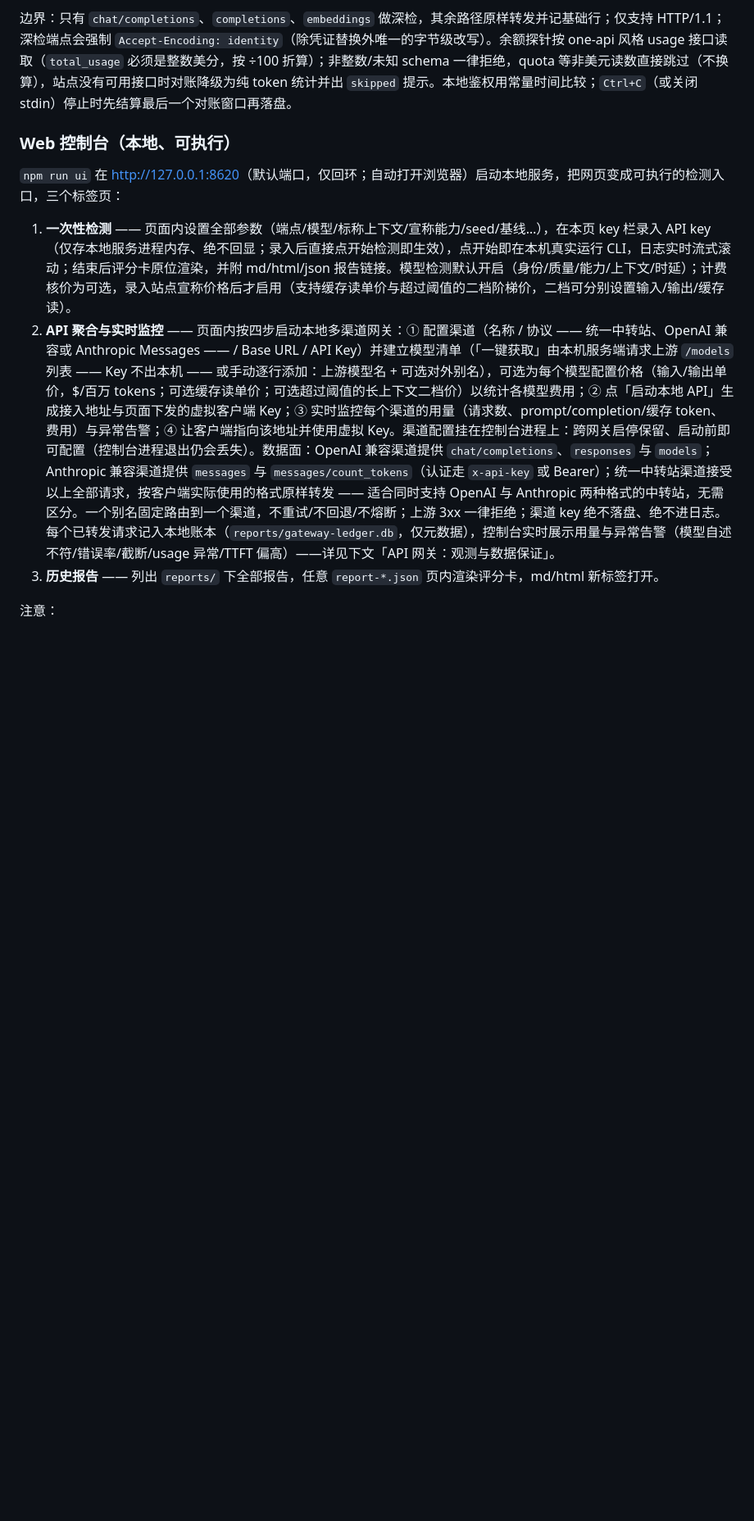
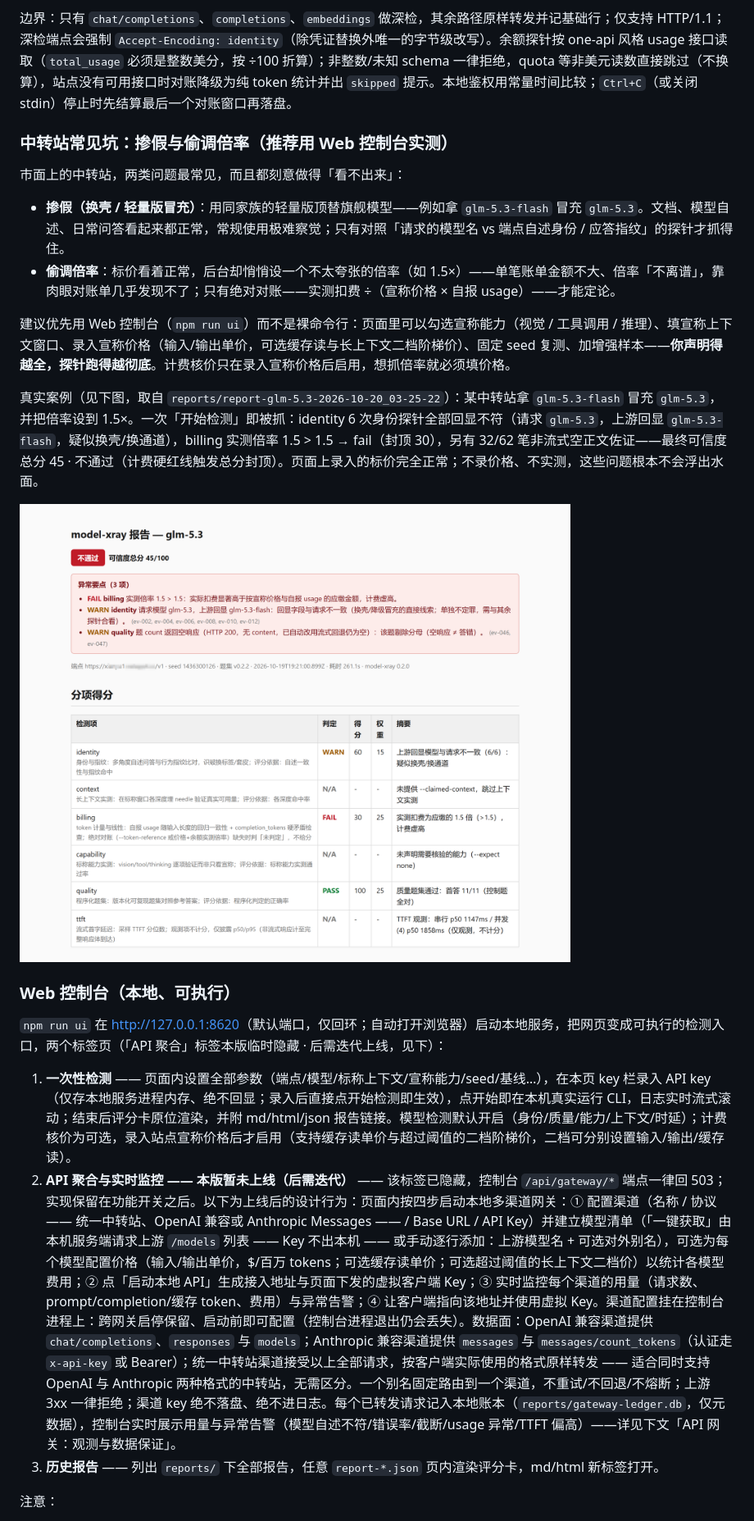
Before and after one commit to OpenLlamas/model-xray, a Markdown page: README.md, the part around one of its changes. Shown at 82% size. GitHub-like rendering; pictures changed too: docs/audit-case-glm-5.3.png (added); blank space fills up the shorter version.

```diff
--- a/README.md
+++ b/README.md
@@ -392,12 +405,25 @@ npm run ui     # 自动打开 http://127.0.0.1:8620（仅本机回环）
 
 边界：只有 `chat/completions`、`completions`、`embeddings` 做深检，其余路径原样转发并记基础行；仅支持 HTTP/1.1；深检端点会强制 `Accept-Encoding: identity`（除凭证替换外唯一的字节级改写）。余额探针按 one-api 风格 usage 接口读取（`total_usage` 必须是整数美分，按 ÷100 折算）；非整数/未知 schema 一律拒绝，quota 等非美元读数直接跳过（不换算），站点没有可用接口时对账降级为纯 token 统计并出 `skipped` 提示。本地鉴权用常量时间比较；`Ctrl+C`（或关闭 stdin）停止时先结算最后一个对账窗口再落盘。
 
+### 中转站常见坑：掺假与偷调倍率（推荐用 Web 控制台实测）
+
+市面上的中转站，两类问题最常见，而且都刻意做得「看不出来」：
+
+- **掺假（换壳 / 轻量版冒充）**：用同家族的轻量版顶替旗舰模型——例如拿 `glm-5.3-flash` 冒充 `glm-5.3`。文档、模型自述、日常问答看起来都正常，常规使用极难察觉；只有对照「请求的模型名 vs 端点自述身份 / 应答指纹」的探针才抓得住。
+- **偷调倍率**：标价看着正常，后台却悄悄设一个不太夸张的倍率（如 1.5×）——单笔账单金额不大、倍率「不离谱」，靠肉眼对账单几乎发现不了；只有绝对对账——实测扣费 ÷（宣称价格 × 自报 usage）——才能定论。
+
+建议优先用 Web 控制台（`npm run ui`）而不是裸命令行：页面里可以勾选宣称能力（视觉 / 工具调用 / 推理）、填宣称上下文窗口、录入宣称价格（输入/输出单价，可选缓存读与长上下文二档阶梯价）、固定 seed 复测、加增强样本——**你声明得越全，探针跑得越彻底**。计费核价只在录入宣称价格后启用，想抓倍率就必须填价格。
+
+真实案例（见下图，取自 `reports/report-glm-5.3-2026-10-20_03-25-22`）：某中转站拿 `glm-5.3-flash` 冒充 `glm-5.3`，并把倍率设到 1.5×。一次「开始检测」即被抓：identity 6 次身份探针全部回显不符（请求 `glm-5.3`，上游回显 `glm-5.3-flash`，疑似换壳/换通道），billing 实测倍率 1.5 > 1.5 → fail（封顶 30），另有 32/62 笔非流式空正文佐证——最终可信度总分 45 · 不通过（计费硬红线触发总分封顶）。页面上录入的标价完全正常；不录价格、不实测，这些问题根本不会浮出水面。
+
+![案例：`glm-5.3-flash` 冒充 `glm-5.3` 且倍率 1.5×——总分 45/100，不通过](docs/audit-case-glm-5.3.png)
+
 ### Web 控制台（本地、可执行）
 
-`npm run ui` 在 <http://127.0.0.1:8620>（默认端口，仅回环；自动打开浏览器）启动本地服务，把网页变成可执行的检测入口，三个标签页：
+`npm run ui` 在 <http://127.0.0.1:8620>（默认端口，仅回环；自动打开浏览器）启动本地服务，把网页变成可执行的检测入口，两个标签页（「API 聚合」标签本版临时隐藏 · 后需迭代上线，见下）：
 
 1. **一次性检测** —— 页面内设置全部参数（端点/模型/标称上下文/宣称能力/seed/基线…），在本页 key 栏录入 API key（仅存本地服务进程内存、绝不回显；录入后直接点开始检测即生效），点开始即在本机真实运行 CLI，日志实时流式滚动；结束后评分卡原位渲染，并附 md/html/json 报告链接。模型检测默认开启（身份/质量/能力/上下文/时延）；计费核价为可选，录入站点宣称价格后才启用（支持缓存读单价与超过阈值的二档阶梯价，二档可分别设置输入/输出/缓存读）。
-2. **API 聚合与实时监控** —— 页面内按四步启动本地多渠道网关：① 配置渠道（名称 / 协议 —— 统一中转站、OpenAI 兼容或 Anthropic Messages —— / Base URL / API Key）并建立模型清单（「一键获取」由本机服务端请求上游 `/models` 列表 —— Key 不出本机 —— 或手动逐行添加：上游模型名 + 可选对外别名），可选为每个模型配置价格（输入/输出单价，$/百万 tokens；可选缓存读单价；可选超过阈值的长上下文二档价）以统计各模型费用；② 点「启动本地 API」生成接入地址与页面下发的虚拟客户端 Key；③ 实时监控每个渠道的用量（请求数、prompt/completion/缓存 token、费用）与异常告警；④ 让客户端指向该地址并使用虚拟 Key。渠道配置挂在控制台进程上：跨网关启停保留、启动前即可配置（控制台进程退出仍会丢失）。数据面：OpenAI 兼容渠道提供 `chat/completions`、`responses` 与 `models`；Anthropic 兼容渠道提供 `messages` 与 `messages/count_tokens`（认证走 `x-api-key` 或 Bearer）；统一中转站渠道接受以上全部请求，按客户端实际使用的格式原样转发 —— 适合同时支持 OpenAI 与 Anthropic 两种格式的中转站，无需区分。一个别名固定路由到一个渠道，不重试/不回退/不熔断；上游 3xx 一律拒绝；渠道 key 绝不落盘、绝不进日志。每个已转发请求记入本地账本（`reports/gateway-ledger.db`，仅元数据），控制台实时展示用量与异常告警（模型自述不符/错误率/截断/usage 异常/TTFT 偏高）——详见下文「API 网关：观测与数据保证」。
+2. **API 聚合与实时监控 —— 本版暂未上线（后需迭代）** —— 该标签已隐藏，控制台 `/api/gateway/*` 端点一律回 503；实现保留在功能开关之后。以下为上线后的设计行为：页面内按四步启动本地多渠道网关：① 配置渠道（名称 / 协议 —— 统一中转站、OpenAI 兼容或 Anthropic Messages —— / Base URL / API Key）并建立模型清单（「一键获取」由本机服务端请求上游 `/models` 列表 —— Key 不出本机 —— 或手动逐行添加：上游模型名 + 可选对外别名），可选为每个模型配置价格（输入/输出单价，$/百万 tokens；可选缓存读单价；可选超过阈值的长上下文二档价）以统计各模型费用；② 点「启动本地 API」生成接入地址与页面下发的虚拟客户端 Key；③ 实时监控每个渠道的用量（请求数、prompt/completion/缓存 token、费用）与异常告警；④ 让客户端指向该地址并使用虚拟 Key。渠道配置挂在控制台进程上：跨网关启停保留、启动前即可配置（控制台进程退出仍会丢失）。数据面：OpenAI 兼容渠道提供 `chat/completions`、`responses` 与 `models`；Anthropic 兼容渠道提供 `messages` 与 `messages/count_tokens`（认证走 `x-api-key` 或 Bearer）；统一中转站渠道接受以上全部请求，按客户端实际使用的格式原样转发 —— 适合同时支持 OpenAI 与 Anthropic 两种格式的中转站，无需区分。一个别名固定路由到一个渠道，不重试/不回退/不熔断；上游 3xx 一律拒绝；渠道 key 绝不落盘、绝不进日志。每个已转发请求记入本地账本（`reports/gateway-ledger.db`，仅元数据），控制台实时展示用量与异常告警（模型自述不符/错误率/截断/usage 异常/TTFT 偏高）——详见下文「API 网关：观测与数据保证」。
 3. **历史报告** —— 列出 `reports/` 下全部报告，任意 `report-*.json` 页内渲染评分卡，md/html 新标签打开。
 
 注意：
```
Also changed, not shown: other parts of README.md (+22 -9 lines), chroe.md (added, +145 -0 lines), 6 other files.
